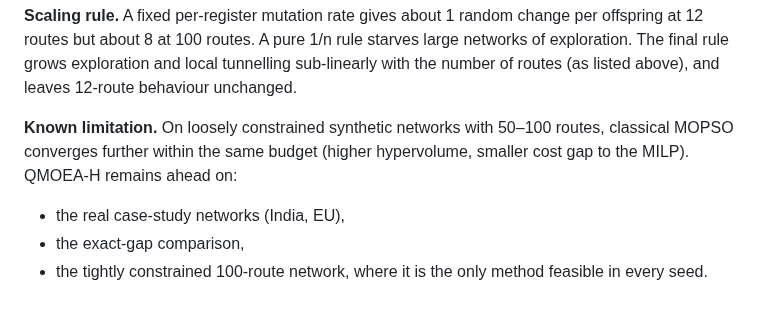
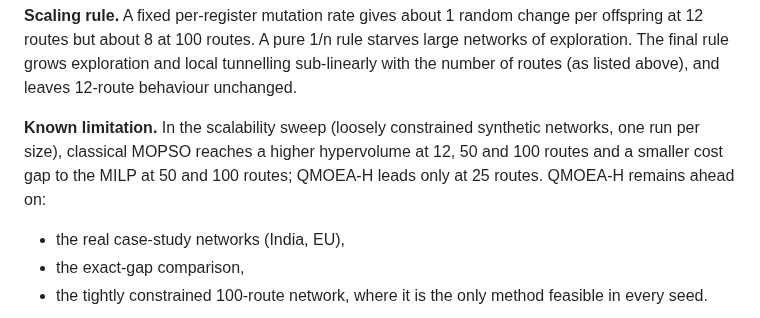
Before and after one commit to DeepakSinghhh/PS-138, a Markdown page: docs/algorithms.md, the part around the change. Drawn GitHub-style.

```diff
--- a/docs/algorithms.md
+++ b/docs/algorithms.md
@@ -108,8 +108,9 @@ it reaches HV ≈ 0.52.
 100 routes. A pure 1/n rule starves large networks of exploration. The final rule grows exploration and local tunnelling
 sub-linearly with the number of routes (as listed above), and leaves 12-route behaviour unchanged.
 
-**Known limitation.** On loosely constrained synthetic networks with 50–100 routes, classical MOPSO converges
-further within the same budget (higher hypervolume, smaller cost gap to the MILP). QMOEA-H remains ahead on:
+**Known limitation.** In the scalability sweep (loosely constrained synthetic networks, one run per size), classical
+MOPSO reaches a higher hypervolume at 12, 50 and 100 routes and a smaller cost gap to the MILP at 50 and 100 routes;
+QMOEA-H leads only at 25 routes. QMOEA-H remains ahead on:
 - the real case-study networks (India, EU),
 - the exact-gap comparison,
 - the tightly constrained 100-route network, where it is the only method feasible in every seed.
```
Also changed, not shown: README.md (+4 -3 lines), reports/screenshots/02_optimizer.png, reports/screenshots/06_benchmarks.png, 2 other files.
